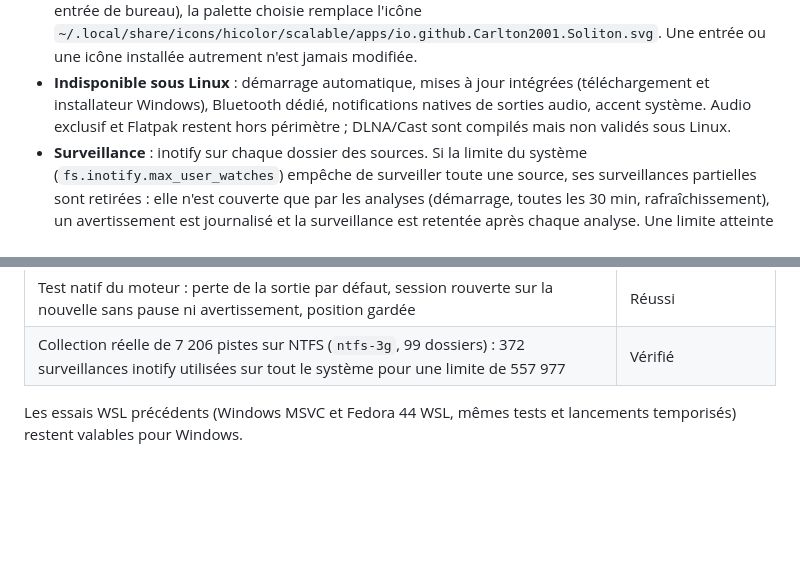
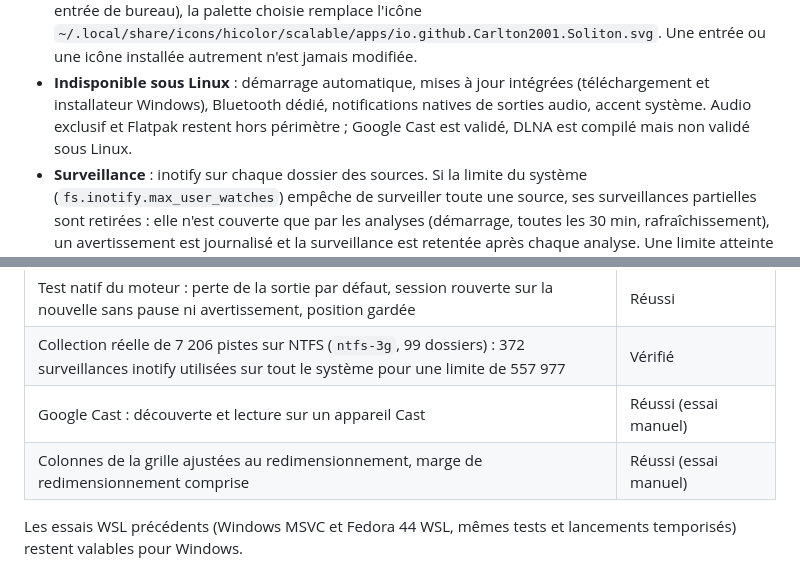
Before and after one commit to Carlton2001/Soliton, a Markdown page: docs/LINUX.md, 2 parts joined by grey strips. GitHub-like rendering; blank space fills up the shorter version.

Commit message:
Reserve autostart to Windows and record Linux Cast and grid resize checks

```diff
--- a/docs/LINUX.md
+++ b/docs/LINUX.md
@@ -58,8 +58,8 @@ relèvent de la distribution Linux hors V1 (paquets .deb et RPM, Flatpak).
   Une entrée ou une icône installée autrement n'est jamais modifiée.
 - **Indisponible sous Linux** : démarrage automatique, mises à jour intégrées
   (téléchargement et installateur Windows), Bluetooth dédié, notifications
-  natives de sorties audio, accent système. Audio exclusif et Flatpak restent hors périmètre ; DLNA/Cast
-  sont compilés mais non validés sous Linux.
+  natives de sorties audio, accent système. Audio exclusif et Flatpak restent hors périmètre ; Google Cast
+  est validé, DLNA est compilé mais non validé sous Linux.
 - **Surveillance** : inotify sur chaque dossier des sources. Si la limite du
   système (`fs.inotify.max_user_watches`) empêche de surveiller toute une
   source, ses surveillances partielles sont retirées : elle n'est couverte que
@@ -226,6 +226,8 @@ Intel UHD Raptor Lake via Mesa, PipeWire 1.6.10, Rust 1.98.1) :
 | Sortie par défaut : casque Bluetooth allumé, la lecture le suit ; casque éteint, session rouverte sur la nouvelle sortie par défaut (« Format envoyé » mis à jour), puis pause demandée par WirePlumber (`linking.pause-playback`, observé par `dbus-monitor`) | Réussi (essai manuel) ; pause du système respectée |
 | Test natif du moteur : perte de la sortie par défaut, session rouverte sur la nouvelle sans pause ni avertissement, position gardée | Réussi |
 | Collection réelle de 7 206 pistes sur NTFS (`ntfs-3g`, 99 dossiers) : 372 surveillances inotify utilisées sur tout le système pour une limite de 557 977 | Vérifié |
+| Google Cast : découverte et lecture sur un appareil Cast | Réussi (essai manuel) |
+| Colonnes de la grille ajustées au redimensionnement, marge de redimensionnement comprise | Réussi (essai manuel) |
 
 Les essais WSL précédents (Windows MSVC et Fedora 44 WSL, mêmes tests et
 lancements temporisés) restent valables pour Windows.
```
Also changed, not shown: docs/SOLITON_SPECIFICATIONS.md (+2 -2 lines).
